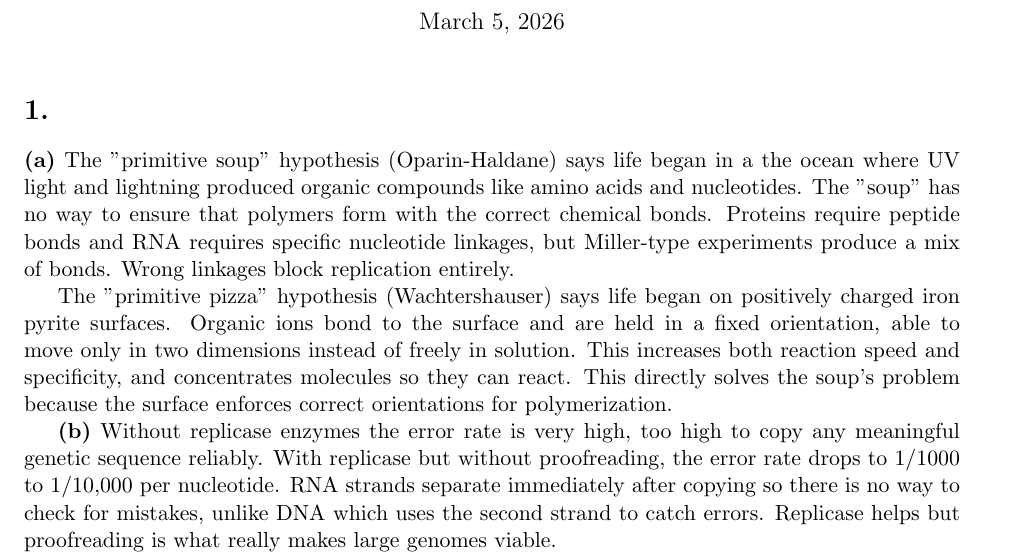
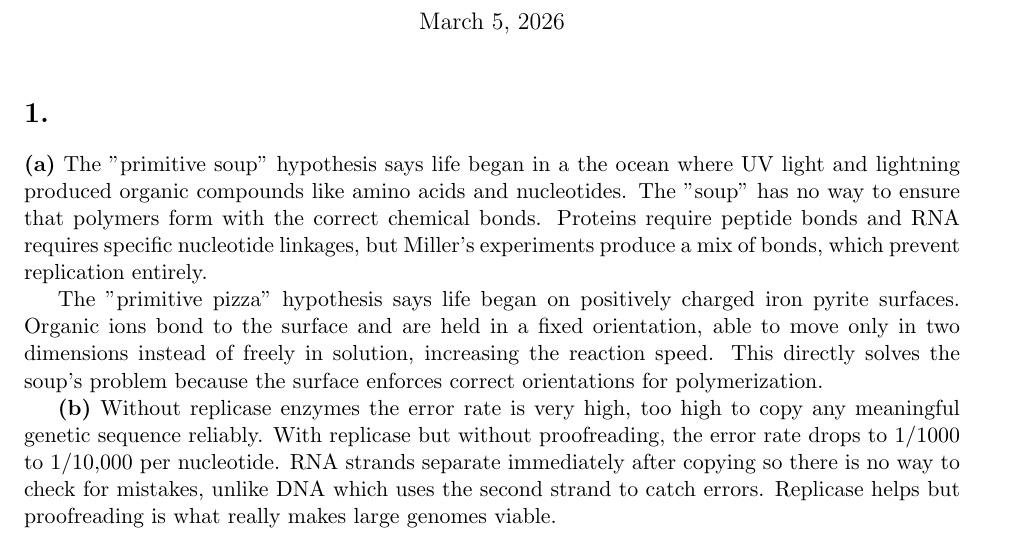
Before and after one commit to theotarr/gened1029-pset5, a LaTeX problem sheet (gened1029-pset5.tex): part of page 1 of 4, cut so that both start at the same text. Compiled offline with pdfLaTeX.

Commit message:
Updates from Overleaf

```diff
--- a/gened1029-pset5.tex
+++ b/gened1029-pset5.tex
@@ -17,9 +17,9 @@
 
 \section*{1.}
 
-\textbf{(a)} The "primitive soup" hypothesis (Oparin-Haldane) says life began in a the ocean where UV light and lightning produced organic compounds like amino acids and nucleotides. The "soup" has no way to ensure that polymers form with the correct chemical bonds. Proteins require peptide bonds and RNA requires specific nucleotide linkages, but Miller-type experiments produce a mix of bonds. Wrong linkages block replication entirely.
+\textbf{(a)} The "primitive soup" hypothesis says life began in a the ocean where UV light and lightning produced organic compounds like amino acids and nucleotides. The "soup" has no way to ensure that polymers form with the correct chemical bonds. Proteins require peptide bonds and RNA requires specific nucleotide linkages, but Miller's experiments produce a mix of bonds, which prevent replication entirely.
 
-The "primitive pizza" hypothesis (Wachtershauser) says life began on positively charged iron pyrite surfaces. Organic ions bond to the surface and are held in a fixed orientation, able to move only in two dimensions instead of freely in solution. This increases both reaction speed and specificity, and concentrates molecules so they can react. This directly solves the soup's problem because the surface enforces correct orientations for polymerization.
+The "primitive pizza" hypothesis says life began on positively charged iron pyrite surfaces. Organic ions bond to the surface and are held in a fixed orientation, able to move only in two dimensions instead of freely in solution, increasing the reaction speed. This directly solves the soup's problem because the surface enforces correct orientations for polymerization.
 
 \textbf{(b)} Without replicase enzymes the error rate is very high, too high to copy any meaningful genetic sequence reliably. With replicase but without proofreading, the error rate drops to $1/1000$ to $1/10{,}000$ per nucleotide. RNA strands separate immediately after copying so there is no way to check for mistakes, unlike DNA which uses the second strand to catch errors. Replicase helps but proofreading is what really makes large genomes viable.
 
```
